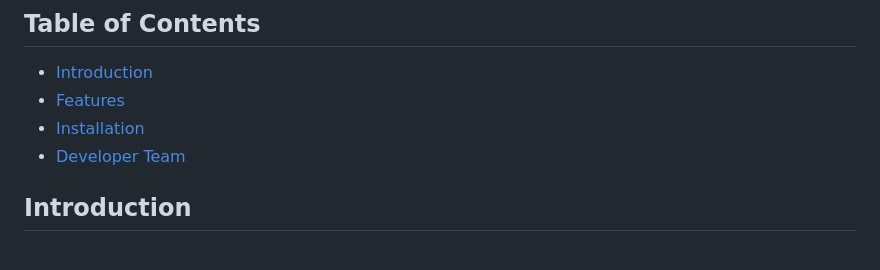
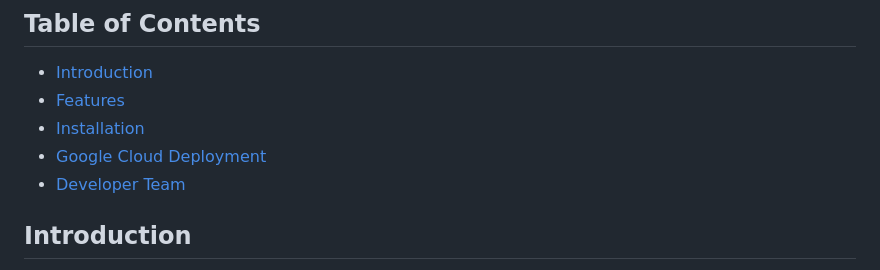
Before and after one commit to Service-Design-Studio/1d-final-project-summer-2024-sds-2024-team-05, a Markdown page: README.md, the part around the change printed below. Rendered like a GitHub page.

```diff
--- a/README.md
+++ b/README.md
@@ -9,6 +9,7 @@
 - [Introduction](#introduction)
 - [Features](#features)
 - [Installation](#installation)
+- [Google Cloud Deployment](#cloud-run-deployment)
 - [Developer Team](#developer-team)
 <!-- - [Usage](#usage)
 - [Configuration](#configuration)
```
Also changed, not shown: other parts of README.md (+2 -2 lines).
